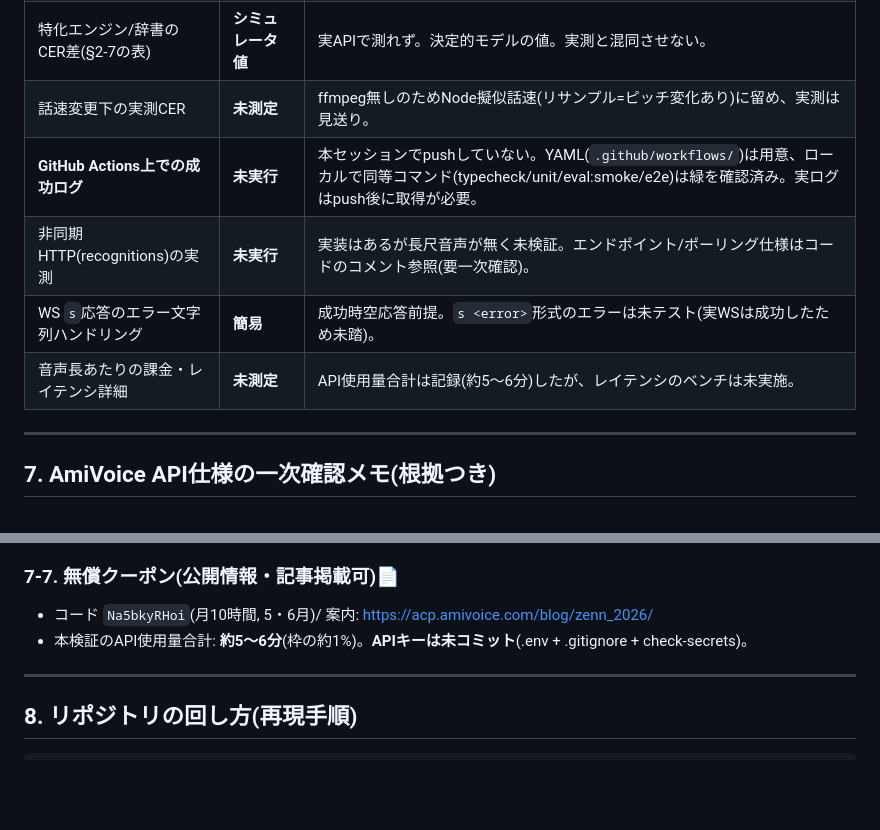
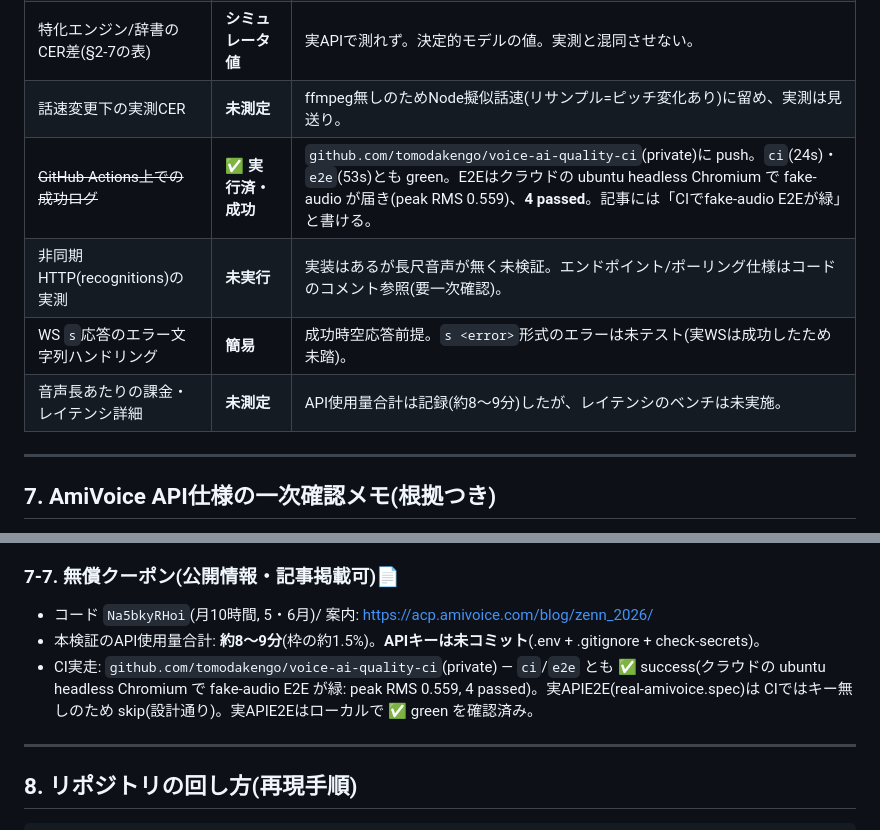
Before and after one commit to tomodakengo/voice-ai-quality-ci, a Markdown page: notes/handoff.md, 2 parts joined by grey strips. Drawn GitHub-style; blank space fills up the shorter version.

Commit message:
Record GitHub Actions success (ci/e2e green in cloud) in handoff
E2E fake-audio verified on GitHub ubuntu headless Chromium (RMS 0.559, 4 passed).
All three follow-up items resolved; domain-specific engines remain coupon-limited.

Co-Authored-By: Claude Opus 4.8 (1M context) <noreply@anthropic.com>

```diff
--- a/notes/handoff.md
+++ b/notes/handoff.md
@@ -318,10 +318,10 @@ export function addNoiseAtSnr(signal, snrDb, seed = 12345) {
 | **汎用 vs ドメイン特化エンジン**の実測 | **未測定** | `-a-medgeneral`等は無償クーポンで空応答(権限なし)。代わりに`-a-general` vs `-a-general-input`を実測(2-3節)。 |
 | 特化エンジン/辞書のCER差(§2-7の表) | **シミュレータ値** | 実APIで測れず。決定的モデルの値。実測と混同させない。 |
 | 話速変更下の実測CER | **未測定** | ffmpeg無しのためNode擬似話速(リサンプル=ピッチ変化あり)に留め、実測は見送り。 |
-| **GitHub Actions上での成功ログ** | **未実行** | 本セッションでpushしていない。YAML(`.github/workflows/`)は用意、ローカルで同等コマンド(typecheck/unit/eval:smoke/e2e)は緑を確認済み。実ログはpush後に取得が必要。 |
+| ~~GitHub Actions上での成功ログ~~ | **✅ 実行済・成功** | `github.com/tomodakengo/voice-ai-quality-ci`(private)に push。`ci`(24s)・`e2e`(53s)とも green。E2Eはクラウドの ubuntu headless Chromium で fake-audio が届き(peak RMS 0.559)、**4 passed**。記事には「CIでfake-audio E2Eが緑」と書ける。 |
 | 非同期HTTP(recognitions)の実測 | **未実行** | 実装はあるが長尺音声が無く未検証。エンドポイント/ポーリング仕様はコードのコメント参照(要一次確認)。 |
 | WS `s`応答のエラー文字列ハンドリング | **簡易** | 成功時空応答前提。`s <error>`形式のエラーは未テスト(実WSは成功したため未踏)。 |
-| 音声長あたりの課金・レイテンシ詳細 | **未測定** | API使用量合計は記録(約5〜6分)したが、レイテンシのベンチは未実施。 |
+| 音声長あたりの課金・レイテンシ詳細 | **未測定** | API使用量合計は記録(約8〜9分)したが、レイテンシのベンチは未実施。 |
 
 ---
 
@@ -361,7 +361,10 @@ export function addNoiseAtSnr(signal, snrDb, seed = 12345) {
 
 ### 7-7. 無償クーポン(公開情報・記事掲載可)📄
 - コード `Na5bkyRHoi`(月10時間, 5・6月)/ 案内: https://acp.amivoice.com/blog/zenn_2026/
-- 本検証のAPI使用量合計: **約5〜6分**(枠の約1%)。**APIキーは未コミット**(.env + .gitignore + check-secrets)。
+- 本検証のAPI使用量合計: **約8〜9分**(枠の約1.5%)。**APIキーは未コミット**(.env + .gitignore + check-secrets)。
+- CI実走: `github.com/tomodakengo/voice-ai-quality-ci`(private) — `ci`/`e2e` とも ✅ success(クラウドの
+  ubuntu headless Chromium で fake-audio E2E が緑: peak RMS 0.559, 4 passed)。実APIE2E(real-amivoice.spec)は
+  CIではキー無しのため skip(設計通り)。実APIE2Eはローカルで ✅ green を確認済み。
 
 ---
 
```
